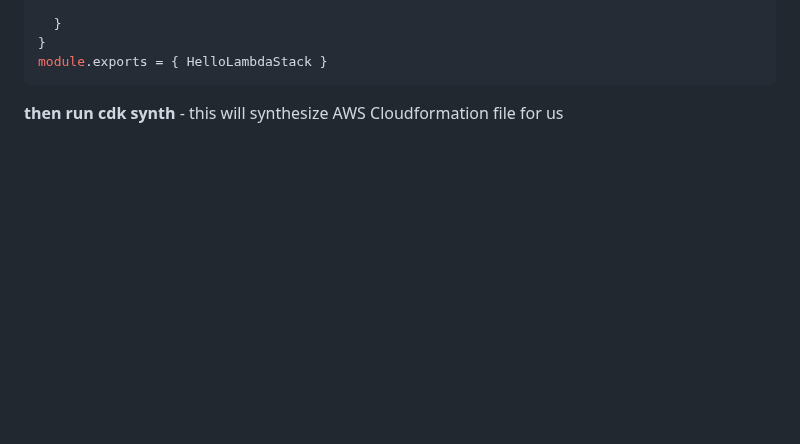
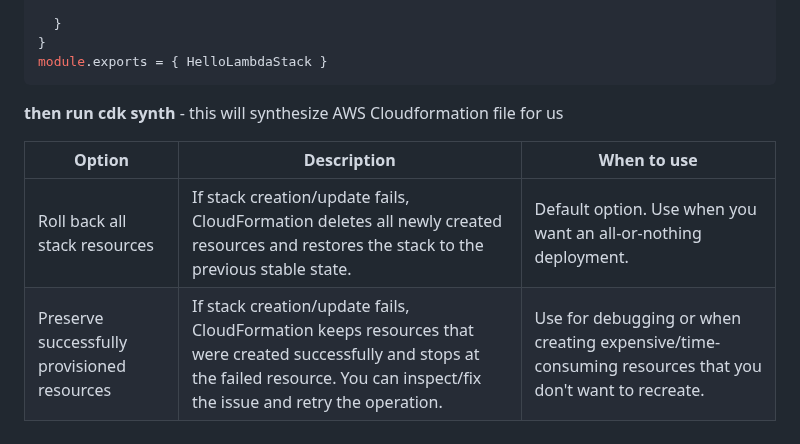
Before and after one commit to Aashishsharma/Learnings, a Markdown page: AWS/Cloudformation.md, the part around the change. GitHub-like rendering; blank space fills up the shorter version.

Commit message:
cloudformation

````diff
--- a/AWS/Cloudformation.md
+++ b/AWS/Cloudformation.md
@@ -229,3 +229,9 @@ module.exports = { HelloLambdaStack }
 ```
 
 **then run cdk synth** - this will synthesize AWS Cloudformation file for us
+
+
+| Option | Description | When to use |
+|-------|-------------|------------|
+| Roll back all stack resources | If stack creation/update fails, CloudFormation deletes all newly created resources and restores the stack to the previous stable state. | Default option. Use when you want an all-or-nothing deployment. |
+| Preserve successfully provisioned resources | If stack creation/update fails, CloudFormation keeps resources that were created successfully and stops at the failed resource. You can inspect/fix the issue and retry the operation. | Use for debugging or when creating expensive/time-consuming resources that you don't want to recreate. |
````
